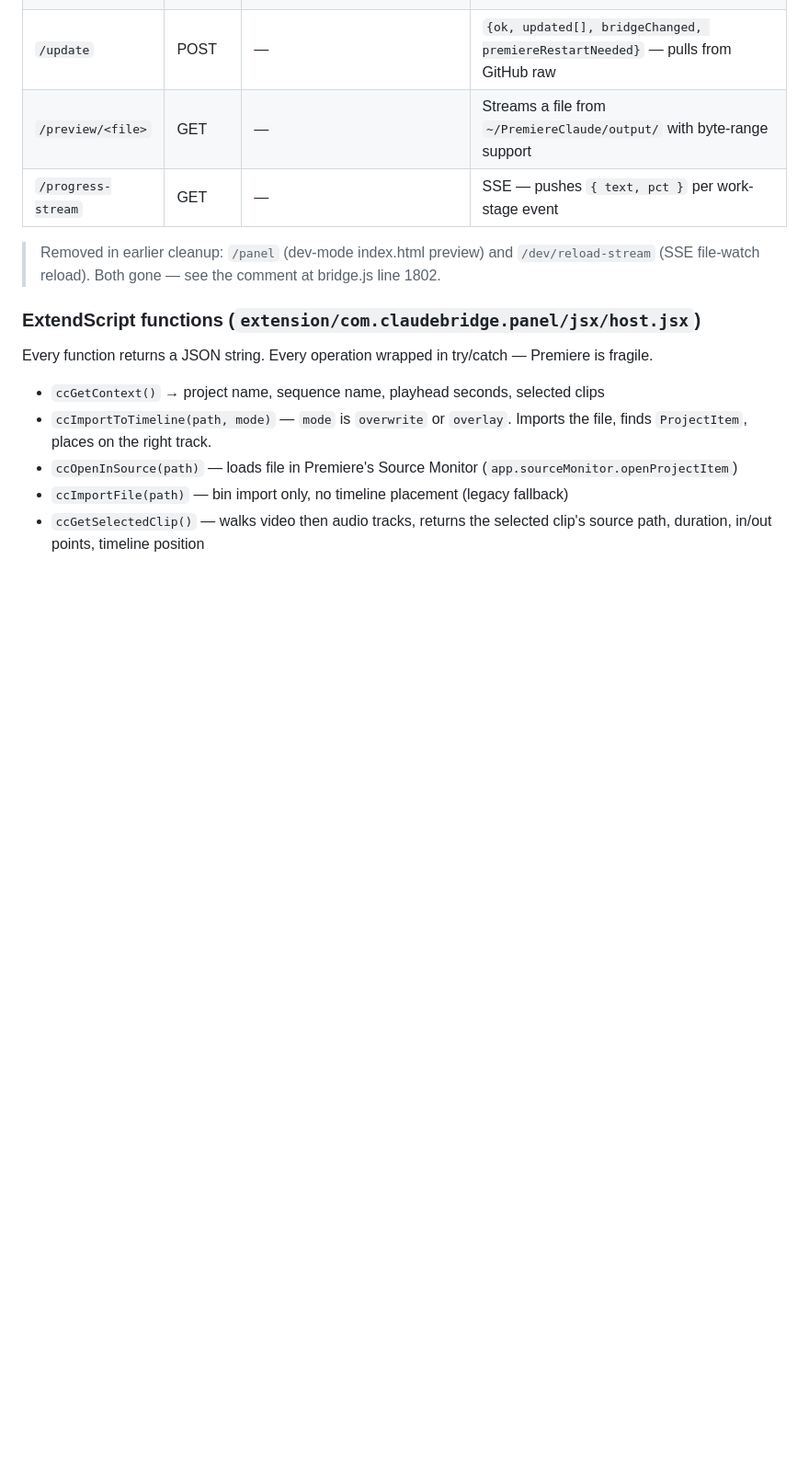
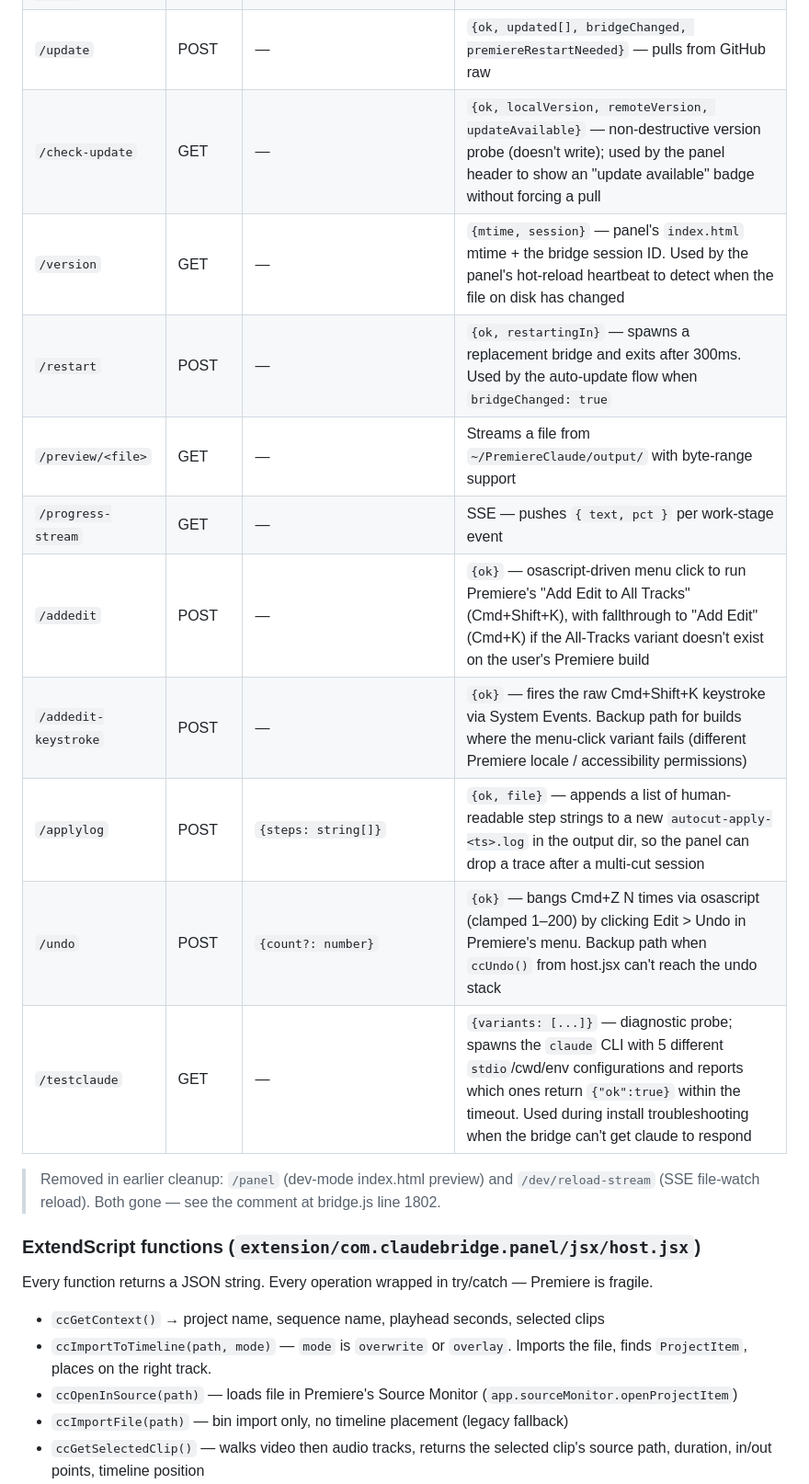
Before and after one commit to iprincemax72-maker/claude-extension-premiere-pro-2026, a Markdown page: CLAUDE.md, the part around the change. Shown at 92% size. GitHub-like rendering; blank space fills up the shorter version.

Commit message:
docs: CLAUDE.md — add 8 more bridge endpoints that were undocumented
Bridge has 19 endpoints total. Previously documented: 8. After the
last commit: 11. This commit covers the remaining 8 by walking
bridge.js endpoint-by-endpoint:

  /check-update GET — version probe without pulling
  /version GET — panel index.html mtime + session ID for hot-reload
  /restart POST — spawn replacement bridge + exit (auto-update flow)
  /addedit POST — osascript menu click for Add Edit to All Tracks
  /addedit-keystroke POST — raw Cmd+Shift+K via System Events
  /applylog POST — appends step strings to autocut-apply-<ts>.log
  /undo POST — osascript Cmd+Z banging (1–200 times)
  /testclaude GET — diagnostic probe with 5 spawn variants

Every endpoint now has a body shape (or — for none) and a return
shape next to it. The "why does this exist" column is in there too
so future debuggers don't have to source-grep to figure out what
addedit-keystroke vs addedit do (one is menu click, the other is
raw keystroke — same goal, different fallback paths).

Co-Authored-By: Claude Opus 4.7 (1M context) <noreply@anthropic.com>

```diff
--- a/CLAUDE.md
+++ b/CLAUDE.md
@@ -147,8 +147,16 @@ CLAUDE.md     # This file — agent-facing
 | `/autoedit` | POST | `{clipPath, clipDuration, clipIn?, clipOut?, density?, styleOverride?, premiereCaptions?, reqId?}` | `{ok, reqId, applied[], skipped[], summary, logFile}` — runs the multi-act autoedit pipeline (transcript → moment-picker → render graphics in parallel → return import payload) |
 | `/autoedit-cancel` | POST | — | `{ok}` — aborts the currently-running autoedit pipeline (kills all in-flight child renders) |
 | `/update` | POST | — | `{ok, updated[], bridgeChanged, premiereRestartNeeded}` — pulls from GitHub raw |
+| `/check-update` | GET | — | `{ok, localVersion, remoteVersion, updateAvailable}` — non-destructive version probe (doesn't write); used by the panel header to show an "update available" badge without forcing a pull |
+| `/version` | GET | — | `{mtime, session}` — panel's `index.html` mtime + the bridge session ID. Used by the panel's hot-reload heartbeat to detect when the file on disk has changed |
+| `/restart` | POST | — | `{ok, restartingIn}` — spawns a replacement bridge and exits after 300ms. Used by the auto-update flow when `bridgeChanged: true` |
 | `/preview/<file>` | GET | — | Streams a file from `~/PremiereClaude/output/` with byte-range support |
 | `/progress-stream` | GET | — | SSE — pushes `{ text, pct }` per work-stage event |
+| `/addedit` | POST | — | `{ok}` — osascript-driven menu click to run Premiere's "Add Edit to All Tracks" (Cmd+Shift+K), with fallthrough to "Add Edit" (Cmd+K) if the All-Tracks variant doesn't exist on the user's Premiere build |
+| `/addedit-keystroke` | POST | — | `{ok}` — fires the raw Cmd+Shift+K keystroke via System Events. Backup path for builds where the menu-click variant fails (different Premiere locale / accessibility permissions) |
+| `/applylog` | POST | `{steps: string[]}` | `{ok, file}` — appends a list of human-readable step strings to a new `autocut-apply-<ts>.log` in the output dir, so the panel can drop a trace after a multi-cut session |
+| `/undo` | POST | `{count?: number}` | `{ok}` — bangs Cmd+Z N times via osascript (clamped 1–200) by clicking Edit > Undo in Premiere's menu. Backup path when `ccUndo()` from host.jsx can't reach the undo stack |
+| `/testclaude` | GET | — | `{variants: [...]}` — diagnostic probe; spawns the `claude` CLI with 5 different `stdio`/cwd/env configurations and reports which ones return `{"ok":true}` within the timeout. Used during install troubleshooting when the bridge can't get claude to respond |
 
 > Removed in earlier cleanup: `/panel` (dev-mode index.html preview) and `/dev/reload-stream` (SSE file-watch reload). Both gone — see the comment at bridge.js line 1802.
 
```
